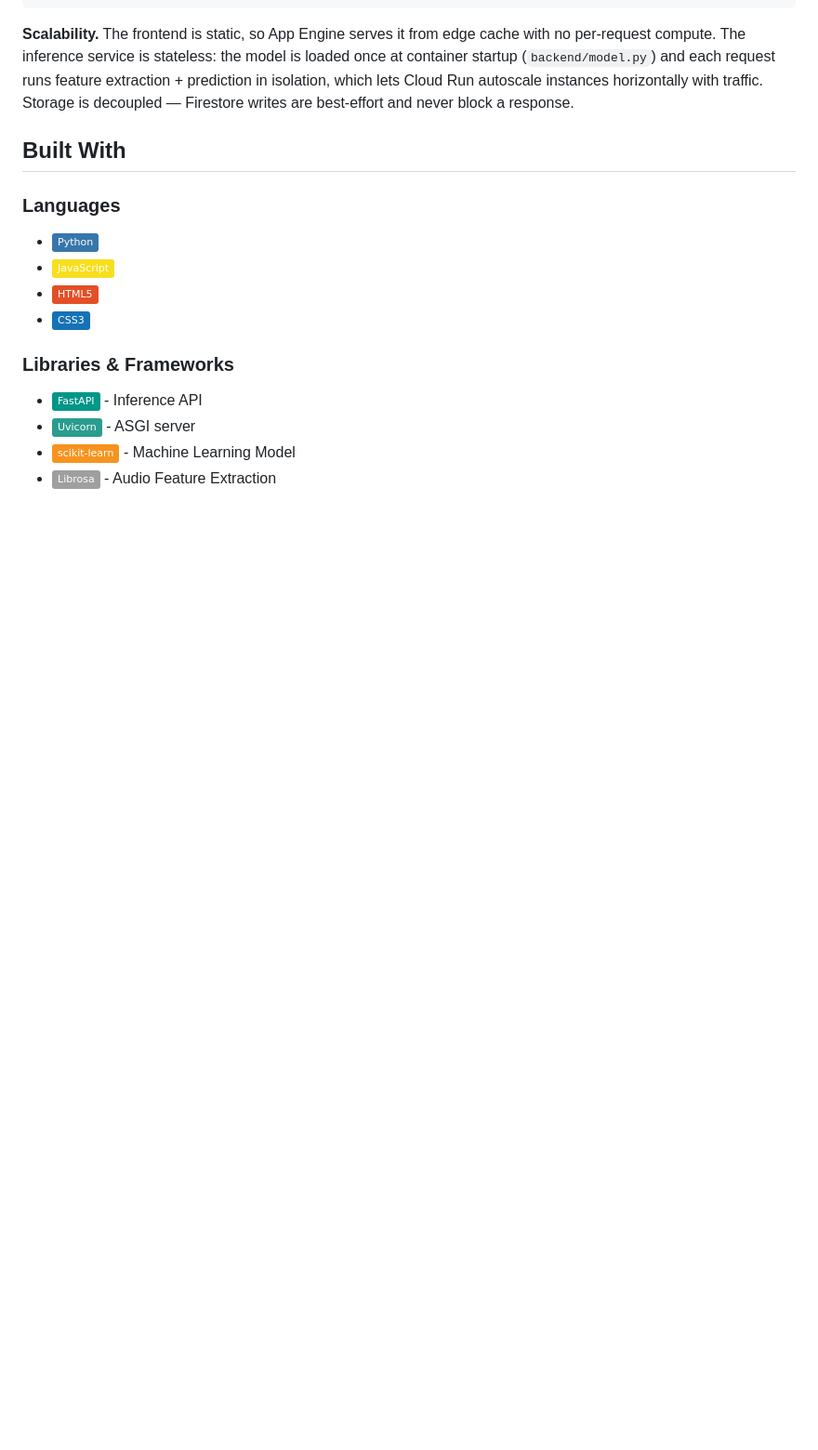
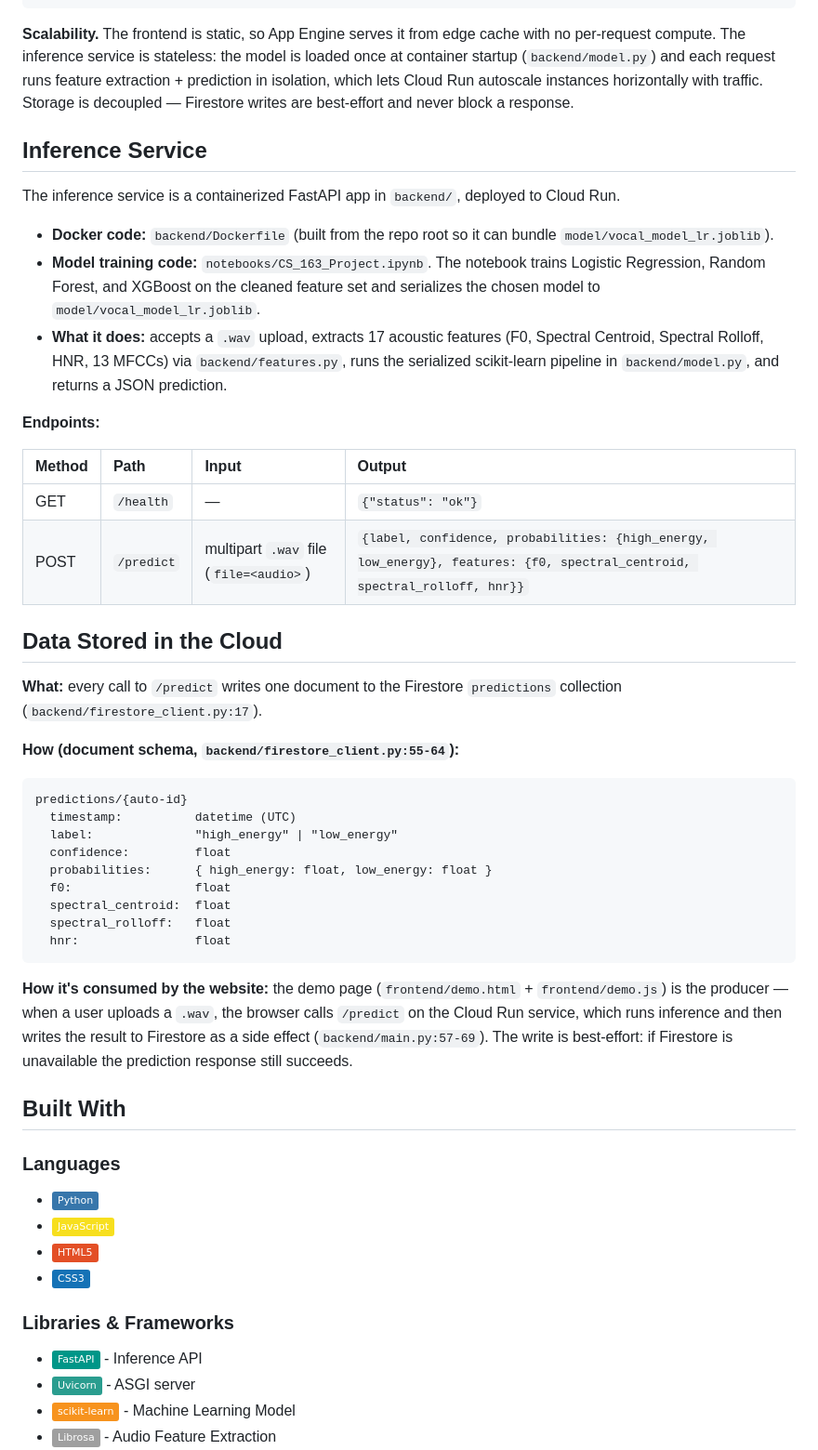
Before and after one commit to ZethT/ZethT-Vocal-Affect-Recognition, a Markdown page: README.md, the part around the change. Shown at 93% size. Rendered like a GitHub page; badges without logos; blank space fills up the shorter version.

Commit message:
docs(readme): add inference service and cloud data sections
Document the two remaining rubric items using only information
present in the codebase:

- Inference Service: endpoints, Docker location, training code
  location, input/output schemas, sourced from backend/main.py
  and backend/Dockerfile.
- Data Stored in the Cloud: Firestore predictions collection
  schema and the demo-page write path, sourced from
  backend/firestore_client.py and backend/main.py.

````diff
--- a/README.md
+++ b/README.md
@@ -62,6 +62,41 @@ The project flows end-to-end from raw audio to a live web demo:
 ```
 
 **Scalability.** The frontend is static, so App Engine serves it from edge cache with no per-request compute. The inference service is stateless: the model is loaded once at container startup (`backend/model.py`) and each request runs feature extraction + prediction in isolation, which lets Cloud Run autoscale instances horizontally with traffic. Storage is decoupled — Firestore writes are best-effort and never block a response.
+
+## Inference Service
+
+The inference service is a containerized FastAPI app in `backend/`, deployed to Cloud Run.
+
+- **Docker code:** `backend/Dockerfile` (built from the repo root so it can bundle `model/vocal_model_lr.joblib`).
+- **Model training code:** `notebooks/CS_163_Project.ipynb`. The notebook trains Logistic Regression, Random Forest, and XGBoost on the cleaned feature set and serializes the chosen model to `model/vocal_model_lr.joblib`.
+- **What it does:** accepts a `.wav` upload, extracts 17 acoustic features (F0, Spectral Centroid, Spectral Rolloff, HNR, 13 MFCCs) via `backend/features.py`, runs the serialized scikit-learn pipeline in `backend/model.py`, and returns a JSON prediction.
+
+**Endpoints:**
+
+| Method | Path | Input | Output |
+| :--- | :--- | :--- | :--- |
+| GET  | `/health`  | — | `{"status": "ok"}` |
+| POST | `/predict` | multipart `.wav` file (`file=<audio>`) | `{label, confidence, probabilities: {high_energy, low_energy}, features: {f0, spectral_centroid, spectral_rolloff, hnr}}` |
+
+## Data Stored in the Cloud
+
+**What:** every call to `/predict` writes one document to the Firestore `predictions` collection (`backend/firestore_client.py:17`).
+
+**How (document schema, `backend/firestore_client.py:55-64`):**
+
+```text
+predictions/{auto-id}
+  timestamp:          datetime (UTC)
+  label:              "high_energy" | "low_energy"
+  confidence:         float
+  probabilities:      { high_energy: float, low_energy: float }
+  f0:                 float
+  spectral_centroid:  float
+  spectral_rolloff:   float
+  hnr:                float
+```
+
+**How it's consumed by the website:** the demo page (`frontend/demo.html` + `frontend/demo.js`) is the producer — when a user uploads a `.wav`, the browser calls `/predict` on the Cloud Run service, which runs inference and then writes the result to Firestore as a side effect (`backend/main.py:57-69`). The write is best-effort: if Firestore is unavailable the prediction response still succeeds.
 
 ## Built With
 
````
